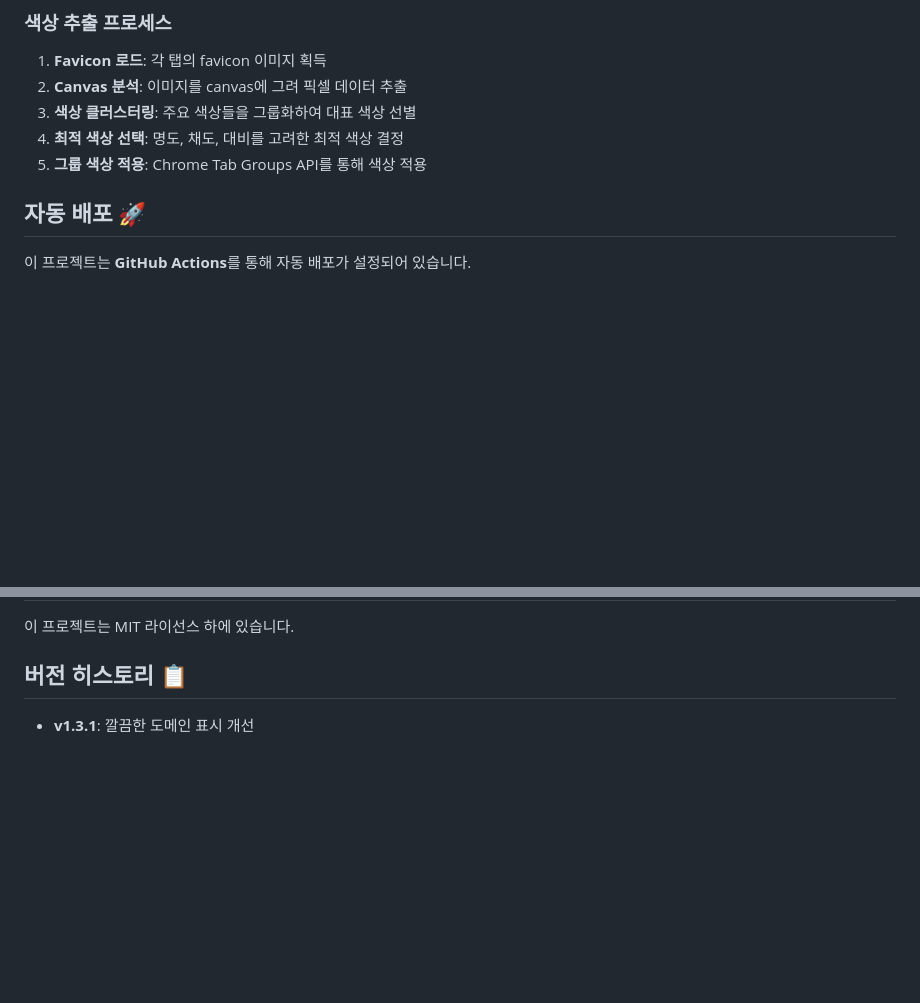
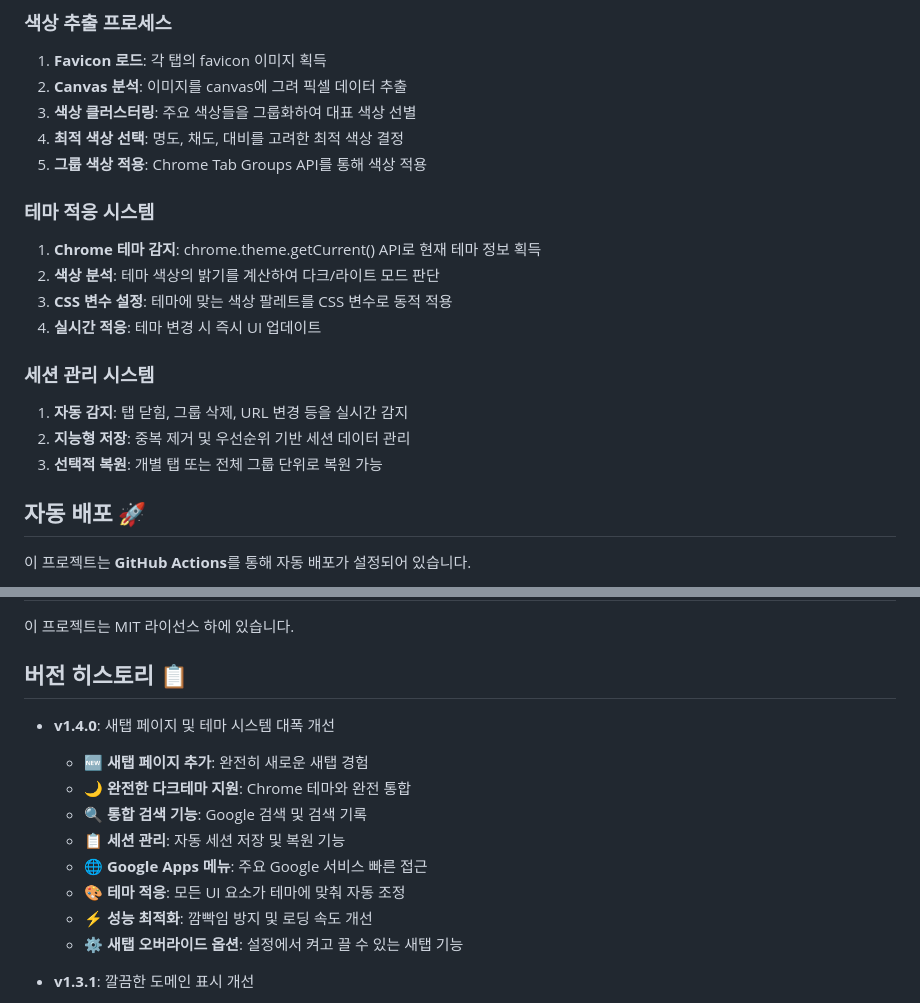
Before and after one commit to bingoring/tabneat, a Markdown page: README.md, 2 parts joined by grey strips. Drawn GitHub-style; blank space fills up the shorter version.

```diff
--- a/README.md
+++ b/README.md
@@ -85,6 +144,17 @@ tabneat/
 3. **색상 클러스터링**: 주요 색상들을 그룹화하여 대표 색상 선별
 4. **최적 색상 선택**: 명도, 채도, 대비를 고려한 최적 색상 결정
 5. **그룹 색상 적용**: Chrome Tab Groups API를 통해 색상 적용
+
+### 테마 적응 시스템
+1. **Chrome 테마 감지**: chrome.theme.getCurrent() API로 현재 테마 정보 획득
+2. **색상 분석**: 테마 색상의 밝기를 계산하여 다크/라이트 모드 판단
+3. **CSS 변수 설정**: 테마에 맞는 색상 팔레트를 CSS 변수로 동적 적용
+4. **실시간 적응**: 테마 변경 시 즉시 UI 업데이트
+
+### 세션 관리 시스템
+1. **자동 감지**: 탭 닫힘, 그룹 삭제, URL 변경 등을 실시간 감지
+2. **지능형 저장**: 중복 제거 및 우선순위 기반 세션 데이터 관리
+3. **선택적 복원**: 개별 탭 또는 전체 그룹 단위로 복원 가능
 
 ## 자동 배포 🚀
 
@@ -123,6 +193,16 @@ npm run deploy   # Chrome Web Store에 배포
 
 ## 버전 히스토리 📋
 
+- **v1.4.0**: 새탭 페이지 및 테마 시스템 대폭 개선
+  - 🆕 **새탭 페이지 추가**: 완전히 새로운 새탭 경험
+  - 🌙 **완전한 다크테마 지원**: Chrome 테마와 완전 통합
+  - 🔍 **통합 검색 기능**: Google 검색 및 검색 기록
+  - 📋 **세션 관리**: 자동 세션 저장 및 복원 기능
+  - 🌐 **Google Apps 메뉴**: 주요 Google 서비스 빠른 접근
+  - 🎨 **테마 적응**: 모든 UI 요소가 테마에 맞춰 자동 조정
+  - ⚡ **성능 최적화**: 깜빡임 방지 및 로딩 속도 개선
+  - ⚙️ **새탭 오버라이드 옵션**: 설정에서 켜고 끌 수 있는 새탭 기능
+
 - **v1.3.1**: 깔끔한 도메인 표시 개선
   - 🧹 TLD 제거: `.com`, `.co.kr`, `.io` 등 도메인 확장자 자동 제거
   - 📋 더 깔끔한 탭 그룹 이름 표시
```
Also changed, not shown: other parts of README.md (+64 -5 lines).
